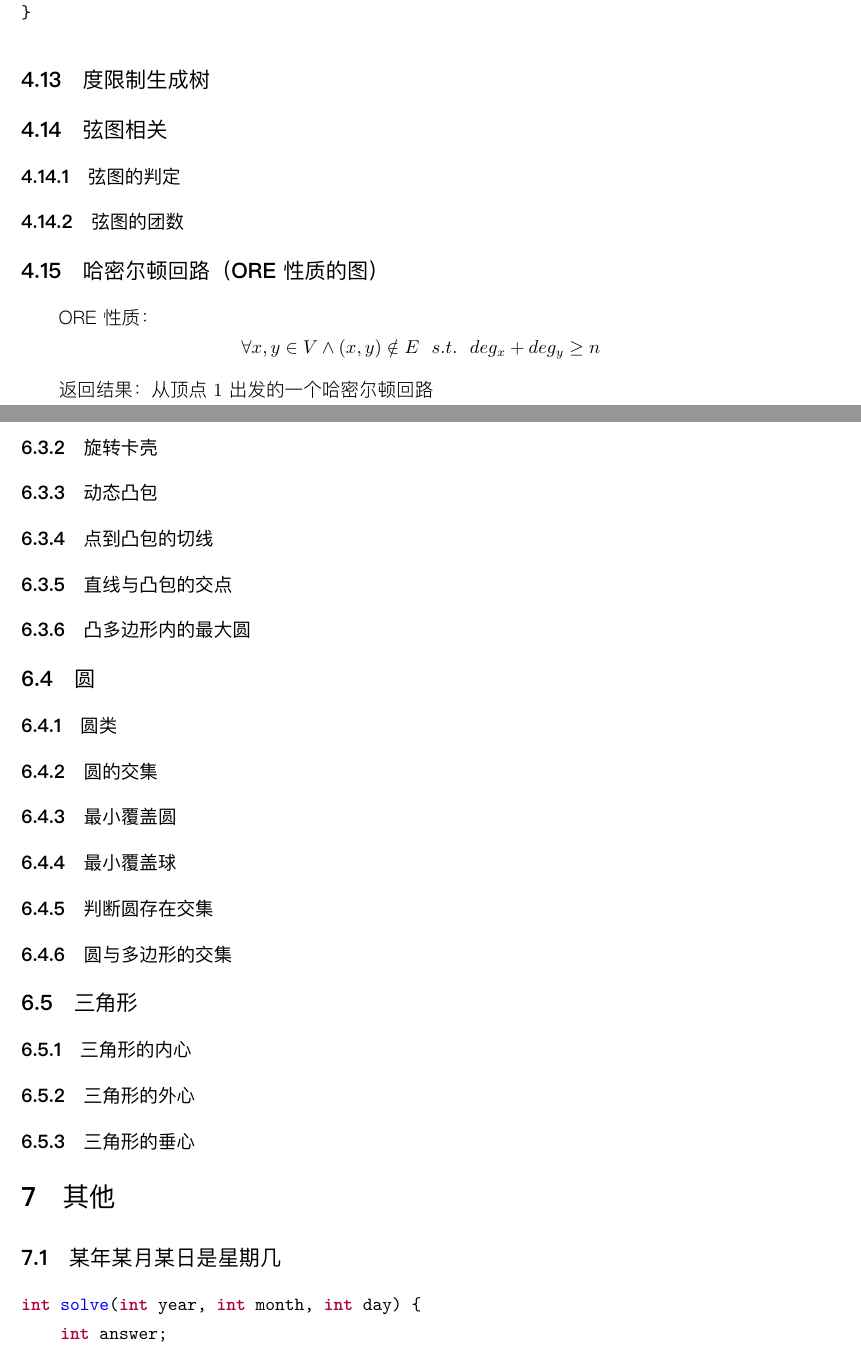
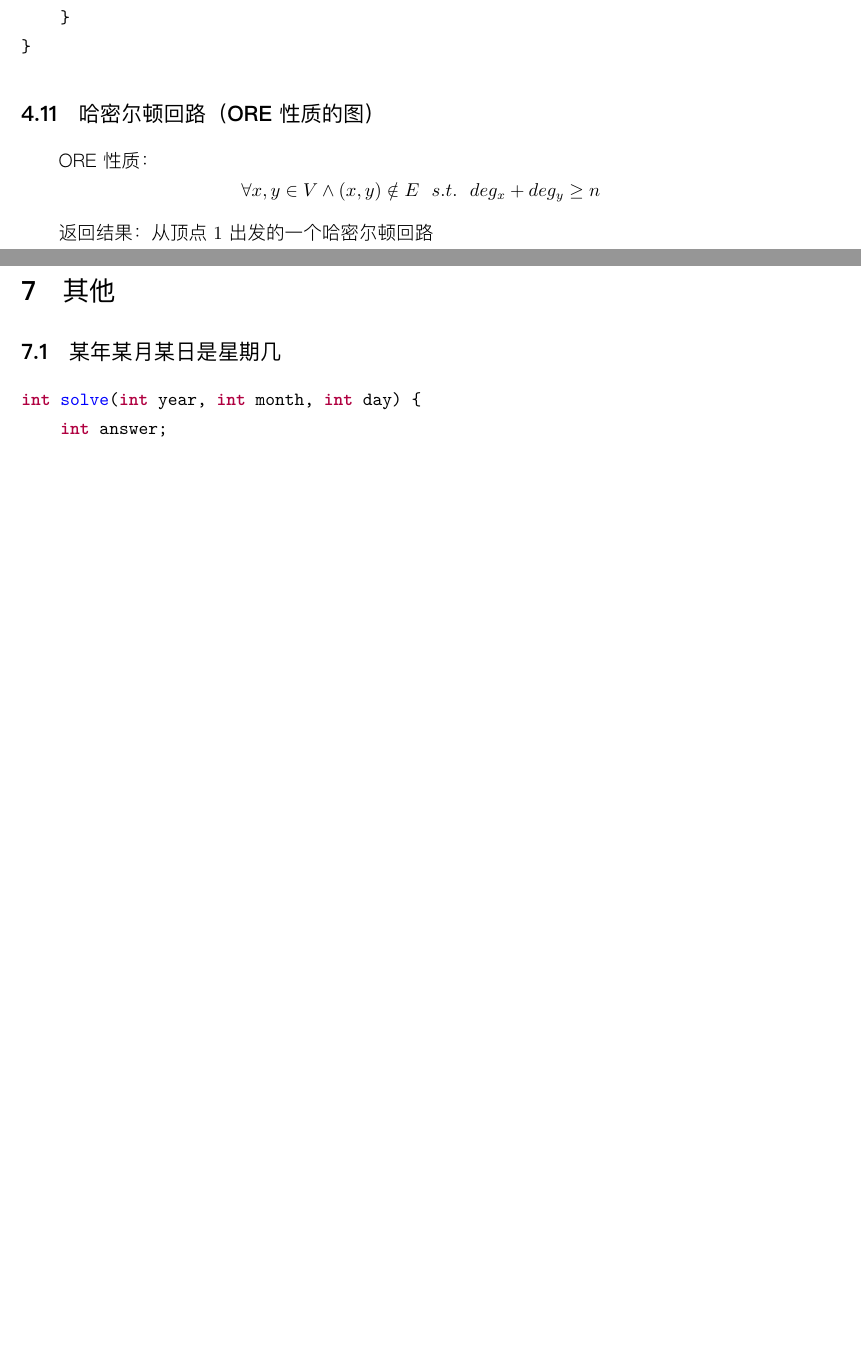
Before and after one commit to zxok365/mandrake, a LaTeX document (template/main.tex): two parts of pages 53 and 66 of 77 before the commit and two parts of pages 51 and 65 of 76 after it, joined at a grey line, cut so that both start at the same text, the shorter picture padded with empty space. The pictures show the PDF file template/main.pdf that the author committed with the source.

Commit message:
Template updated.

```diff
--- a/template/main.tex
+++ b/template/main.tex
@@ -288,13 +288,13 @@ $B(u,v)$表示边$(u,v)$流量的下界，$C(u,v)$表示边$(u,v)$流量的上
 
 \cppcode{graph-theory/rooted-tree-isomorphism.cpp}
 
-\subsection{度限制生成树}
+%\subsection{度限制生成树}
 
-\subsection{弦图相关}
+%\subsection{弦图相关}
 
-\subsubsection{弦图的判定}
+%\subsubsection{弦图的判定}
 
-\subsubsection{弦图的团数}
+%\subsubsection{弦图的团数}
 
 \subsection{哈密尔顿回路（ORE性质的图）}
 
@@ -368,3 +370,3 @@ ORE性质：$$\forall x,y \in V \wedge (x,y) \notin E \ \ s.t. \ \ deg_x+deg_y \
 
-\subsubsection{凸包}
+%\subsubsection{凸包}
 
@@ -376,29 +378,29 @@ ORE性质：$$\forall x,y \in V \wedge (x,y) \notin E \ \ s.t. \ \ deg_x+deg_y \
 
 \cppcode{computational-geometry/point-in-polygon.cpp}
 
-\subsubsection{旋转卡壳}
+%\subsubsection{旋转卡壳}
 
-\subsubsection{动态凸包}
+%\subsubsection{动态凸包}
 
-\subsubsection{点到凸包的切线}
+%\subsubsection{点到凸包的切线}
 
-\subsubsection{直线与凸包的交点}
+%\subsubsection{直线与凸包的交点}
 
 %\subsubsection{凸多边形的交集}
 
-\subsubsection{凸多边形内的最大圆}
+%\subsubsection{凸多边形内的最大圆}
 
-\subsection{圆}
+%\subsection{圆}
 
-\subsubsection{圆类}
+%\subsubsection{圆类}
 
-\subsubsection{圆的交集}
+%\subsubsection{圆的交集}
 
-\subsubsection{最小覆盖圆}
+%\subsubsection{最小覆盖圆}
 
-\subsubsection{最小覆盖球}
+%\subsubsection{最小覆盖球}
 
-\subsubsection{判断圆存在交集}
+%\subsubsection{判断圆存在交集}
 
-\subsubsection{圆与多边形的交集}
+%\subsubsection{圆与多边形的交集}
 
@@ -406,9 +408,9 @@ ORE性质：$$\forall x,y \in V \wedge (x,y) \notin E \ \ s.t. \ \ deg_x+deg_y \
 
-\subsubsection{三角形的内心}
+%\subsubsection{三角形的内心}
 
-\subsubsection{三角形的外心}
+%\subsubsection{三角形的外心}
 
-\subsubsection{三角形的垂心}
+%\subsubsection{三角形的垂心}
 
 %\subsection{黑暗科技}
 
```
Also changed, not shown: template/main.pdf, template/main.tex (40 more changed lines), 1 other file.
